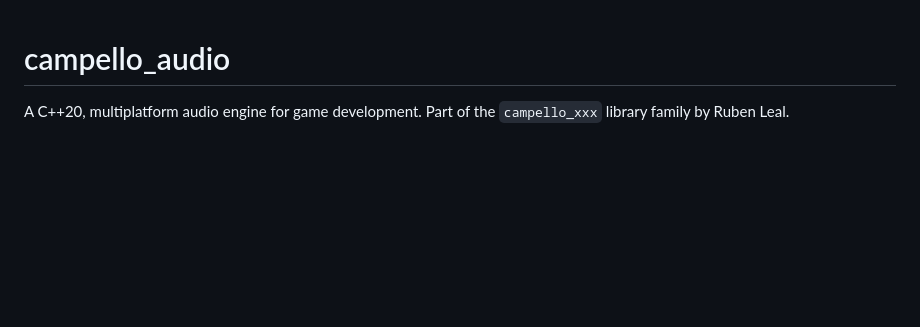
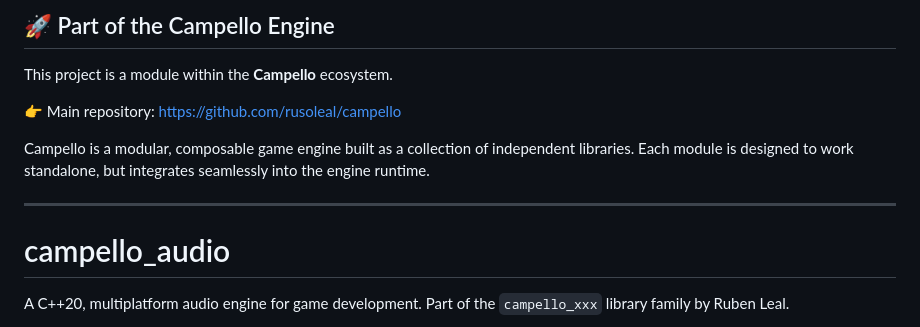
Before and after one commit to rusoleal/campello_audio, a Markdown page: README.md, the part around the change. GitHub-like rendering; blank space fills up the shorter version.

```diff
--- a/README.md
+++ b/README.md
@@ -1,3 +1,14 @@
+## 🚀 Part of the Campello Engine
+
+This project is a module within the **Campello** ecosystem.
+
+👉 Main repository: https://github.com/rusoleal/campello
+
+Campello is a modular, composable game engine built as a collection of independent libraries.
+Each module is designed to work standalone, but integrates seamlessly into the engine runtime.
+
+---
+
 # campello_audio
 
 A C++20, multiplatform audio engine for game development.
```
